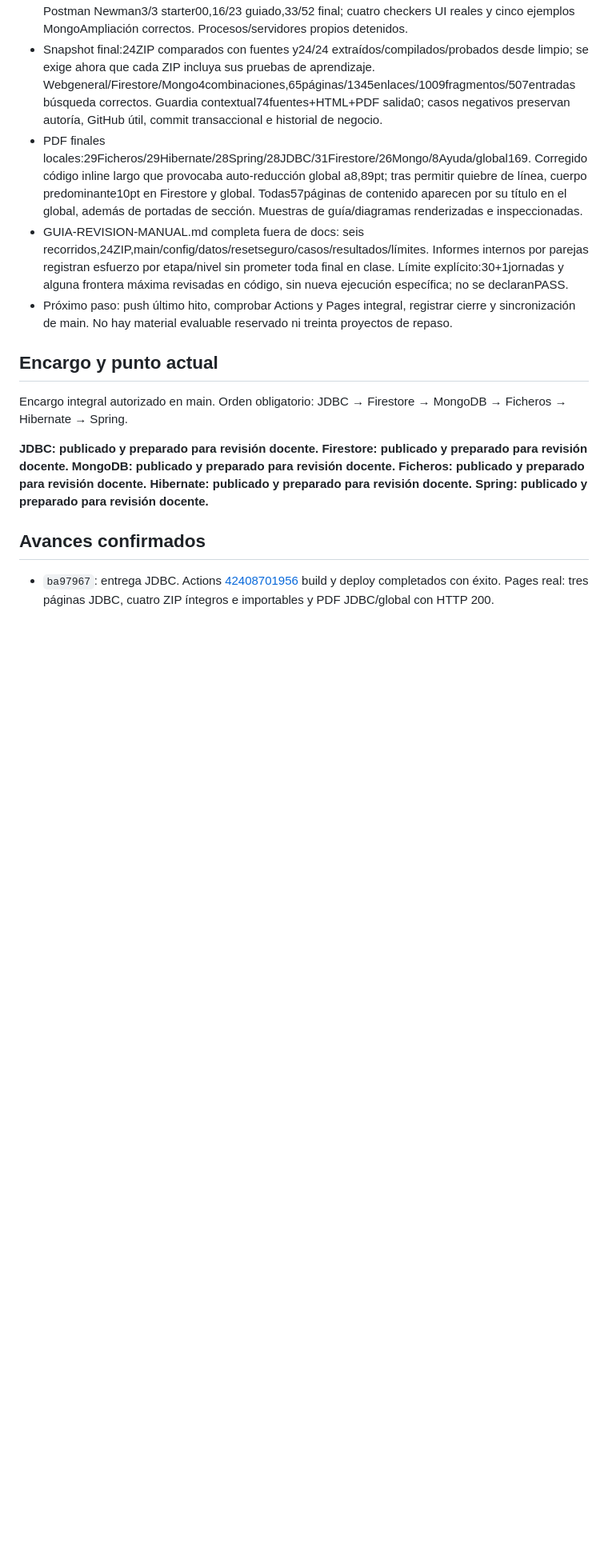
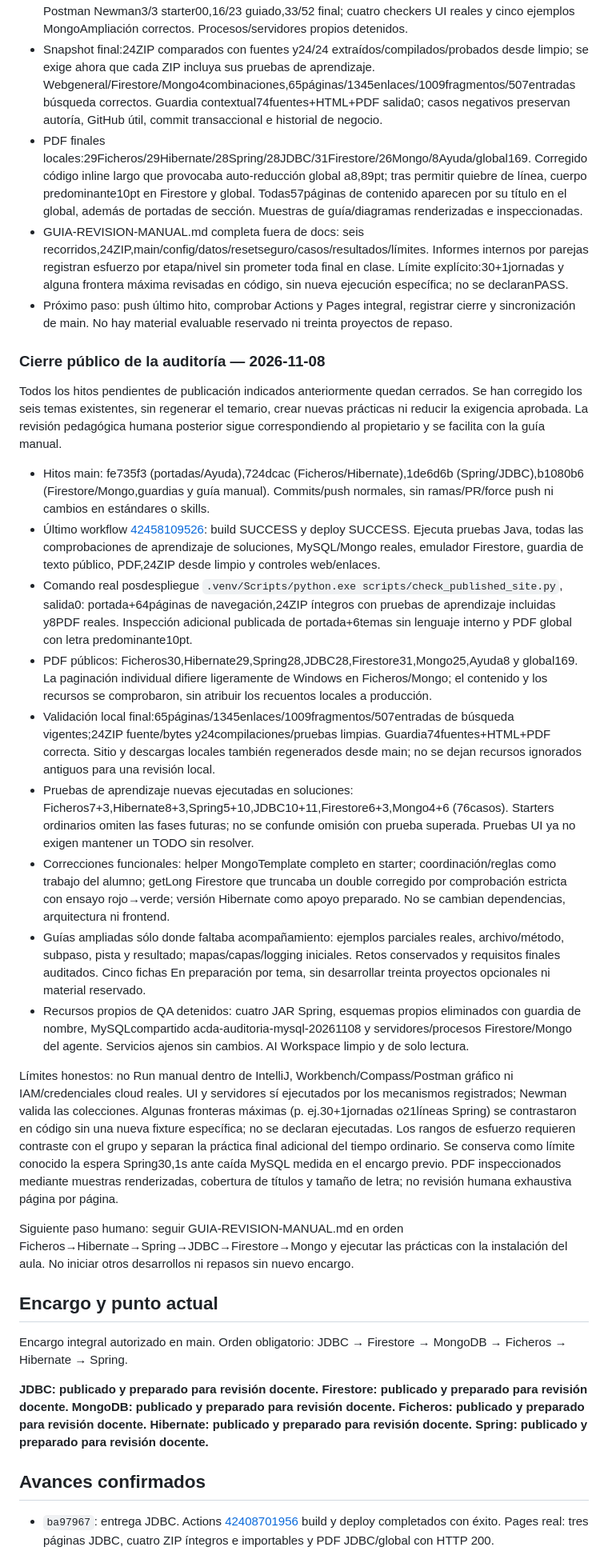
Before and after one commit to MJSPlayground/fp-dam2-acda, a Markdown page: ESTADO-DESARROLLO.md, the part around one of its changes. Shown at 80% size. GitHub-like rendering; blank space fills up the shorter version.

Commit message:
docs: registrar auditoría pedagógica publicada y guía de revisión [skip ci]

```diff
--- a/ESTADO-DESARROLLO.md
+++ b/ESTADO-DESARROLLO.md
@@ -37,6 +37,24 @@ Nuevo encargo: corregir los seis temas existentes desde la perspectiva del alumn
 - PDF finales locales:29Ficheros/29Hibernate/28Spring/28JDBC/31Firestore/26Mongo/8Ayuda/global169. Corregido código inline largo que provocaba auto-reducción global a8,89pt; tras permitir quiebre de línea, cuerpo predominante10pt en Firestore y global. Todas57páginas de contenido aparecen por su título en el global, además de portadas de sección. Muestras de guía/diagramas renderizadas e inspeccionadas.
 - GUIA-REVISION-MANUAL.md completa fuera de docs: seis recorridos,24ZIP,main/config/datos/resetseguro/casos/resultados/límites. Informes internos por parejas registran esfuerzo por etapa/nivel sin prometer toda final en clase. Límite explícito:30+1jornadas y alguna frontera máxima revisadas en código, sin nueva ejecución específica; no se declaranPASS.
 - Próximo paso: push último hito, comprobar Actions y Pages integral, registrar cierre y sincronización de main. No hay material evaluable reservado ni treinta proyectos de repaso.
+
+### Cierre público de la auditoría — 2026-11-08
+
+Todos los hitos pendientes de publicación indicados anteriormente quedan cerrados. Se han corregido los seis temas existentes, sin regenerar el temario, crear nuevas prácticas ni reducir la exigencia aprobada. La revisión pedagógica humana posterior sigue correspondiendo al propietario y se facilita con la guía manual.
+
+- Hitos main: fe735f3 (portadas/Ayuda),724dcac (Ficheros/Hibernate),1de6d6b (Spring/JDBC),b1080b6 (Firestore/Mongo,guardias y guía manual). Commits/push normales, sin ramas/PR/force push ni cambios en estándares o skills.
+- Último workflow [42458109526](https://github.com/MJSPlayground/fp-dam2-acda/actions/runs/42458109526): build SUCCESS y deploy SUCCESS. Ejecuta pruebas Java, todas las comprobaciones de aprendizaje de soluciones, MySQL/Mongo reales, emulador Firestore, guardia de texto público, PDF,24ZIP desde limpio y controles web/enlaces.
+- Comando real posdespliegue `.venv/Scripts/python.exe scripts/check_published_site.py`, salida0: portada+64páginas de navegación,24ZIP íntegros con pruebas de aprendizaje incluidas y8PDF reales. Inspección adicional publicada de portada+6temas sin lenguaje interno y PDF global con letra predominante10pt.
+- PDF públicos: Ficheros30,Hibernate29,Spring28,JDBC28,Firestore31,Mongo25,Ayuda8 y global169. La paginación individual difiere ligeramente de Windows en Ficheros/Mongo; el contenido y los recursos se comprobaron, sin atribuir los recuentos locales a producción.
+- Validación local final:65páginas/1345enlaces/1009fragmentos/507entradas de búsqueda vigentes;24ZIP fuente/bytes y24compilaciones/pruebas limpias. Guardia74fuentes+HTML+PDF correcta. Sitio y descargas locales también regenerados desde main; no se dejan recursos ignorados antiguos para una revisión local.
+- Pruebas de aprendizaje nuevas ejecutadas en soluciones: Ficheros7+3,Hibernate8+3,Spring5+10,JDBC10+11,Firestore6+3,Mongo4+6 (76casos). Starters ordinarios omiten las fases futuras; no se confunde omisión con prueba superada. Pruebas UI ya no exigen mantener un TODO sin resolver.
+- Correcciones funcionales: helper MongoTemplate completo en starter; coordinación/reglas como trabajo del alumno; getLong Firestore que truncaba un double corregido por comprobación estricta con ensayo rojo→verde; versión Hibernate como apoyo preparado. No se cambian dependencias, arquitectura ni frontend.
+- Guías ampliadas sólo donde faltaba acompañamiento: ejemplos parciales reales, archivo/método, subpaso, pista y resultado; mapas/capas/logging iniciales. Retos conservados y requisitos finales auditados. Cinco fichas En preparación por tema, sin desarrollar treinta proyectos opcionales ni material reservado.
+- Recursos propios de QA detenidos: cuatro JAR Spring, esquemas propios eliminados con guardia de nombre, MySQLcompartido acda-auditoria-mysql-20261108 y servidores/procesos Firestore/Mongo del agente. Servicios ajenos sin cambios. AI Workspace limpio y de solo lectura.
+
+Límites honestos: no Run manual dentro de IntelliJ, Workbench/Compass/Postman gráfico ni IAM/credenciales cloud reales. UI y servidores sí ejecutados por los mecanismos registrados; Newman valida las colecciones. Algunas fronteras máximas (p. ej.30+1jornadas o21líneas Spring) se contrastaron en código sin una nueva fixture específica; no se declaran ejecutadas. Los rangos de esfuerzo requieren contraste con el grupo y separan la práctica final adicional del tiempo ordinario. Se conserva como límite conocido la espera Spring30,1s ante caída MySQL medida en el encargo previo. PDF inspeccionados mediante muestras renderizadas, cobertura de títulos y tamaño de letra; no revisión humana exhaustiva página por página.
+
+Siguiente paso humano: seguir GUIA-REVISION-MANUAL.md en orden Ficheros→Hibernate→Spring→JDBC→Firestore→Mongo y ejecutar las prácticas con la instalación del aula. No iniciar otros desarrollos ni repasos sin nuevo encargo.
 
 ## Encargo y punto actual
 
```
Also changed, not shown: other parts of ESTADO-DESARROLLO.md (+4 -4 lines).
